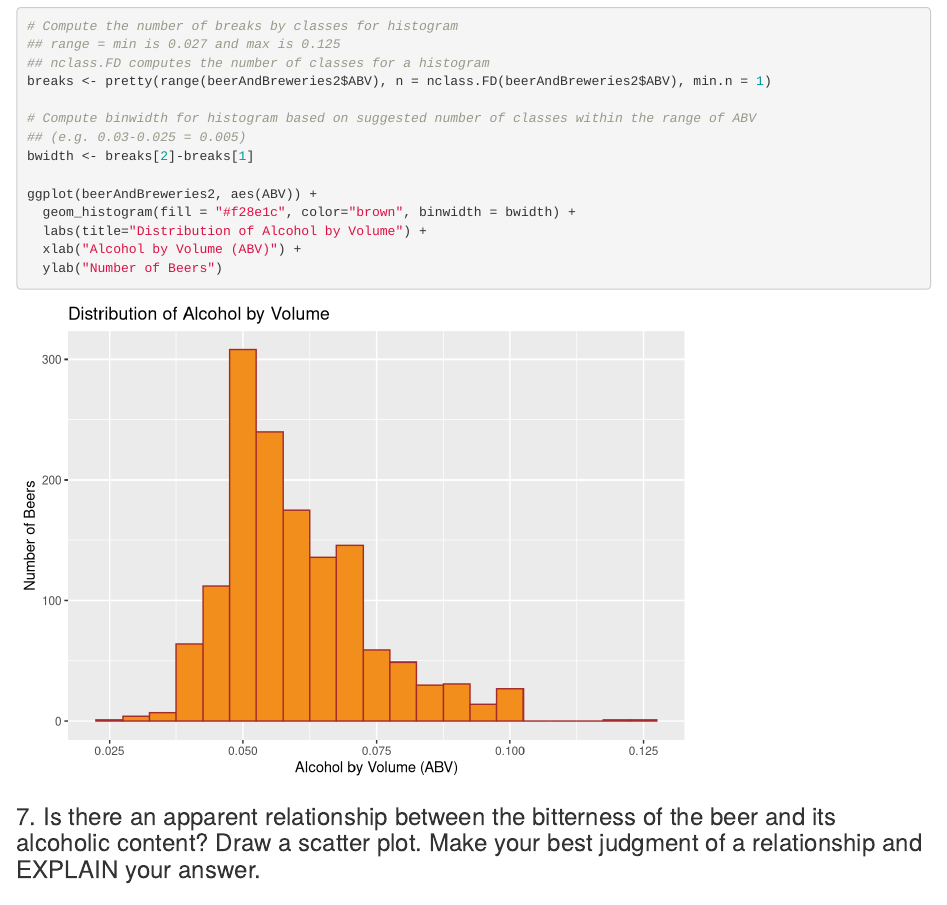
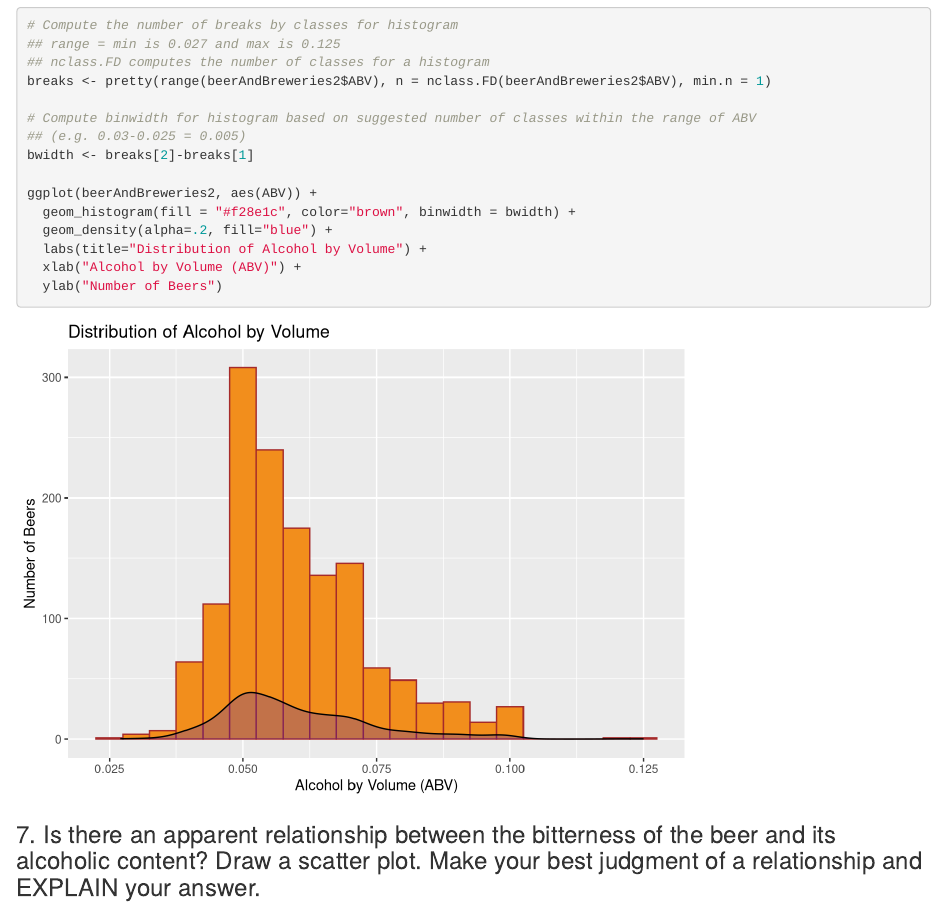
Before and after one commit to tbonar/MSDS-6306_Case-Study-1, an R Markdown document (Breweries_Case_Study.Rmd): the page in a window 1100 px wide, from 6630 px down before the commit and from 6610 px down after it, so that both start at the same text. Rendered offline with R 4.5, knitr and Pandoc, with nearby package versions.

Commit message:
Added density plot to the distribution of ABV histogram

```diff
--- a/Breweries_Case_Study.Rmd
+++ b/Breweries_Case_Study.Rmd
@@ -143,6 +142,7 @@ bwidth <- breaks[2]-breaks[1]
 
 ggplot(beerAndBreweries2, aes(ABV)) +
   geom_histogram(fill = "#f28e1c", color="brown", binwidth = bwidth) +
+  geom_density(alpha=.2, fill="blue") +
   labs(title="Distribution of Alcohol by Volume") +
   xlab("Alcohol by Volume (ABV)") +
   ylab("Number of Beers")
```
Also changed, not shown: Breweries_Case_Study.Rmd (1 more changed lines).
